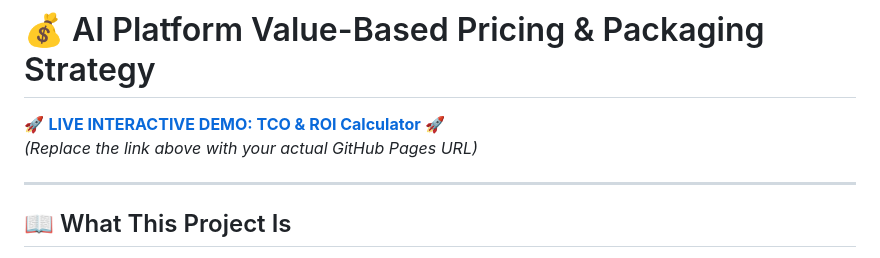
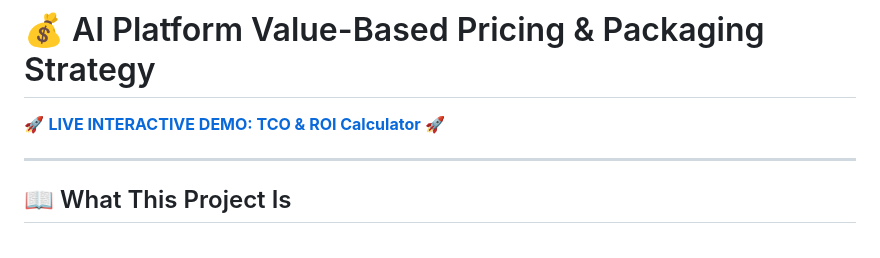
Before and after one commit to AshiqKiron/ai-platform-pricing-strategy, a Markdown page: README.md, the part around one of its changes. Rendered like a GitHub page.

```diff
--- a/README.md
+++ b/README.md
@@ -1,7 +1,6 @@
 # 💰 AI Platform Value-Based Pricing & Packaging Strategy
 
-🚀 **[LIVE INTERACTIVE DEMO: TCO & ROI Calculator](https://your-username.github.io/your-repo-name/)** 🚀
-*(Replace the link above with your actual GitHub Pages URL)*
+🚀 **[LIVE INTERACTIVE DEMO: TCO & ROI Calculator](https://ashiqkiron.github.io/ai-platform-pricing-strategy/)** 🚀
 
 ---
 
```
Also changed, not shown: other parts of README.md (+1 -1 lines).
